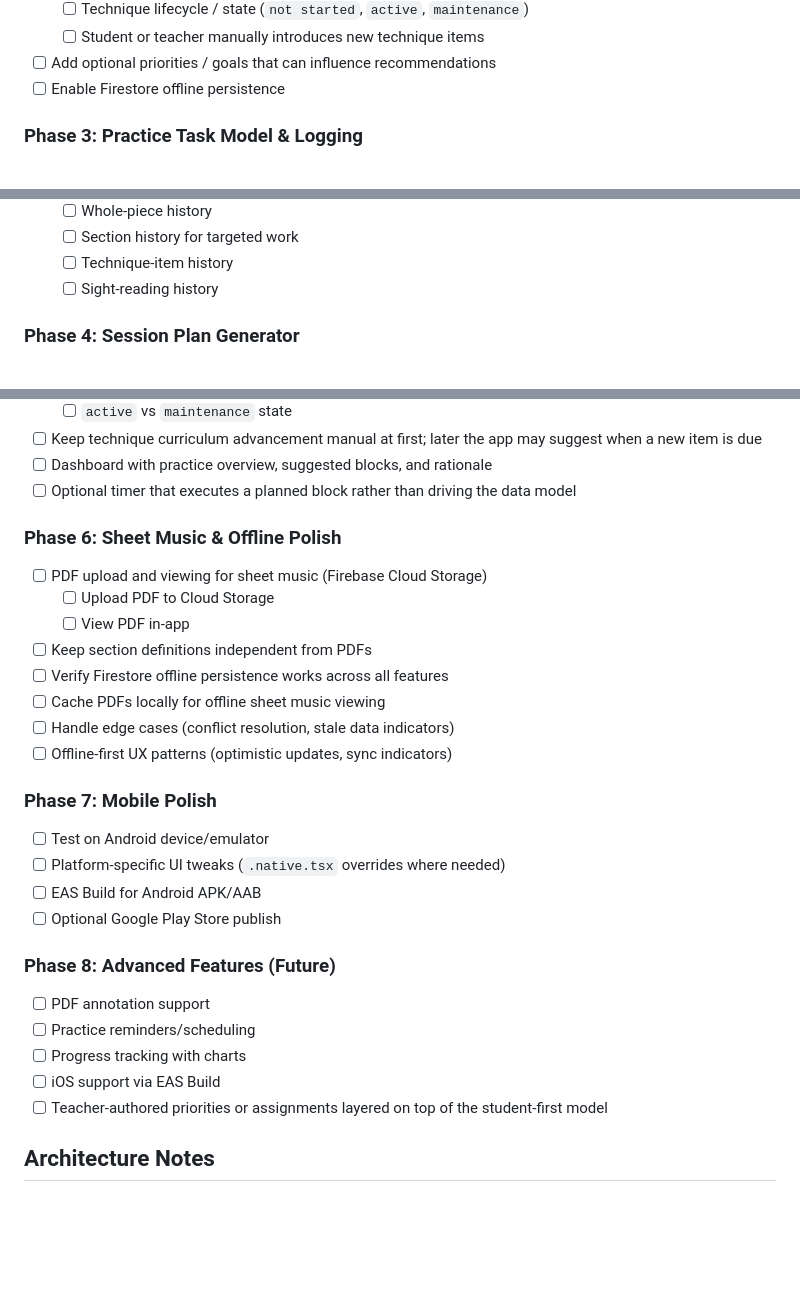
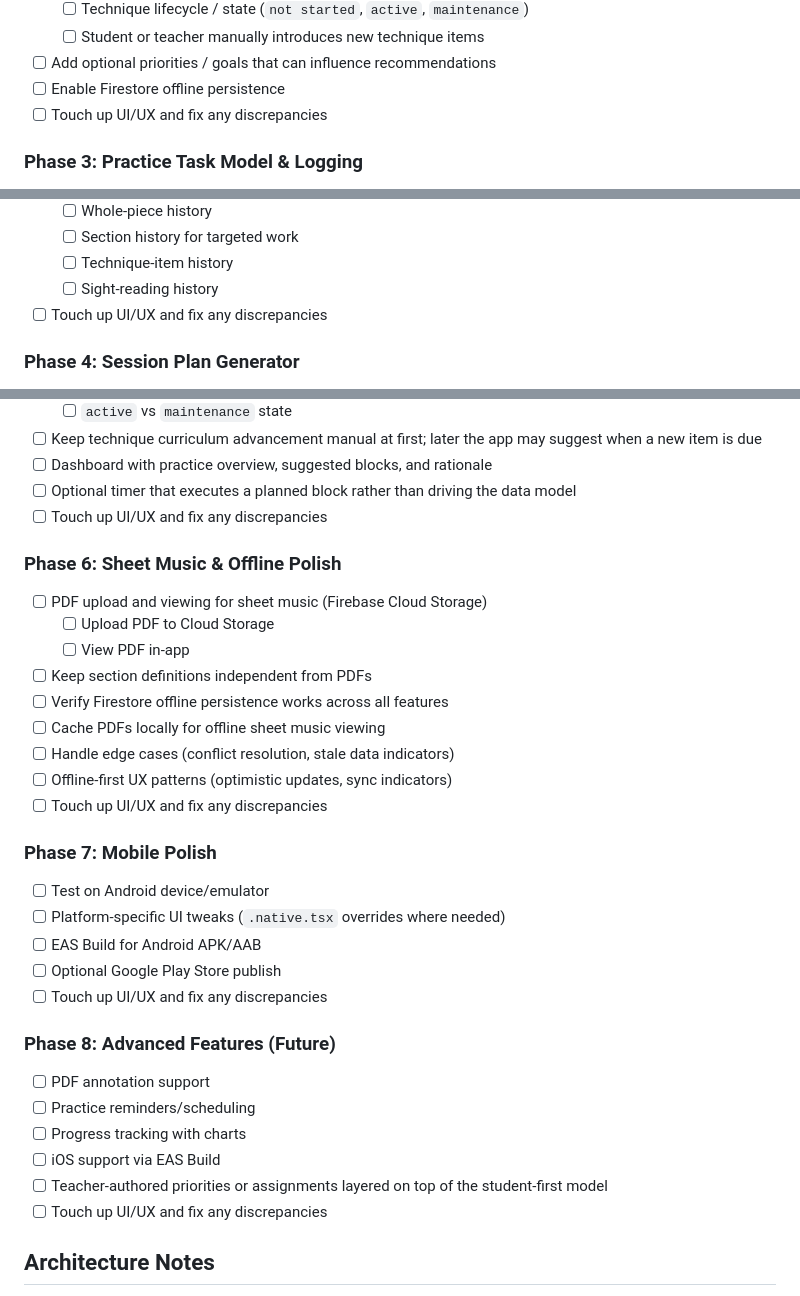
Before and after one commit to Senth/my-musical-repertoire, a Markdown page: PLAN.md, 3 parts joined by grey strips. Rendered like a GitHub page; blank space fills up the shorter version.

Commit message:
Add touchup UI/UX points in each phase

```diff
--- a/PLAN.md
+++ b/PLAN.md
@@ -104,6 +104,7 @@ Tailwind classes are the same via NativeWind: `<View className="flex-1 p-4 bg-wh
   - [ ] Student or teacher manually introduces new technique items
 - [ ] Add optional priorities / goals that can influence recommendations
 - [ ] Enable Firestore offline persistence
+- [ ] Touch up UI/UX and fix any discrepancies
 
 ### Phase 3: Practice Task Model & Logging
 
@@ -131,6 +132,7 @@ Tailwind classes are the same via NativeWind: `<View className="flex-1 p-4 bg-wh
   - [ ] Section history for targeted work
   - [ ] Technique-item history
   - [ ] Sight-reading history
+- [ ] Touch up UI/UX and fix any discrepancies
 
 ### Phase 4: Session Plan Generator
 
@@ -163,6 +166,7 @@ Tailwind classes are the same via NativeWind: `<View className="flex-1 p-4 bg-wh
 - [ ] Keep technique curriculum advancement manual at first; later the app may suggest when a new item is due
 - [ ] Dashboard with practice overview, suggested blocks, and rationale
 - [ ] Optional timer that executes a planned block rather than driving the data model
+- [ ] Touch up UI/UX and fix any discrepancies
 
 ### Phase 6: Sheet Music & Offline Polish
 
@@ -174,6 +178,7 @@ Tailwind classes are the same via NativeWind: `<View className="flex-1 p-4 bg-wh
 - [ ] Cache PDFs locally for offline sheet music viewing
 - [ ] Handle edge cases (conflict resolution, stale data indicators)
 - [ ] Offline-first UX patterns (optimistic updates, sync indicators)
+- [ ] Touch up UI/UX and fix any discrepancies
 
 ### Phase 7: Mobile Polish
 
@@ -181,6 +186,7 @@ Tailwind classes are the same via NativeWind: `<View className="flex-1 p-4 bg-wh
 - [ ] Platform-specific UI tweaks (`.native.tsx` overrides where needed)
 - [ ] EAS Build for Android APK/AAB
 - [ ] Optional Google Play Store publish
+- [ ] Touch up UI/UX and fix any discrepancies
 
 ### Phase 8: Advanced Features (Future)
 
@@ -189,6 +195,7 @@ Tailwind classes are the same via NativeWind: `<View className="flex-1 p-4 bg-wh
 - [ ] Progress tracking with charts
 - [ ] iOS support via EAS Build
 - [ ] Teacher-authored priorities or assignments layered on top of the student-first model
+- [ ] Touch up UI/UX and fix any discrepancies
 
 ## Architecture Notes
 
```
Also changed, not shown: other parts of PLAN.md (+1 -0 lines).
